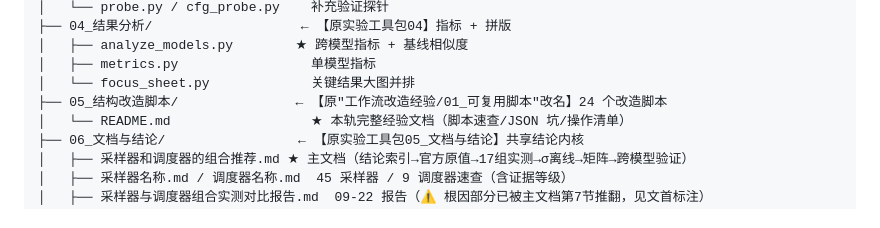
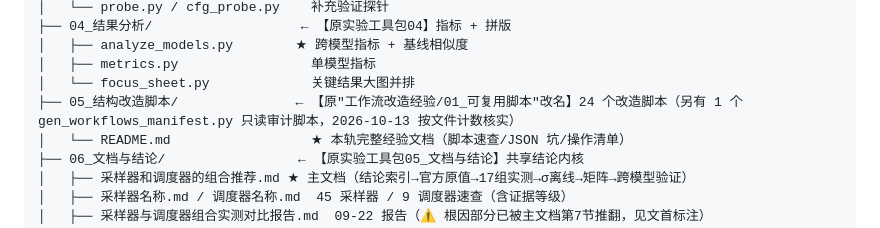
Before and after one commit to ReSerendipity/ComfyUI-Experiment-Toolbox, a Markdown page: README.md, the part around the change. Rendered like a GitHub page.

```diff
--- a/README.md
+++ b/README.md
@@ -52,7 +52,7 @@ ComfyUI-实验与改造工具箱/
 │   ├── analyze_models.py        ★ 跨模型指标 + 基线相似度
 │   ├── metrics.py                 单模型指标
 │   └── focus_sheet.py             关键结果大图并排
-├── 05_结构改造脚本/               ← 【原"工作流改造经验/01_可复用脚本"改名】24 个改造脚本
+├── 05_结构改造脚本/               ← 【原"工作流改造经验/01_可复用脚本"改名】24 个改造脚本（另有 1 个 gen_workflows_manifest.py 只读审计脚本，2026-10-13 按文件计数核实）
 │   └── README.md                  ★ 本轨完整经验文档（脚本速查/JSON 坑/操作清单）
 ├── 06_文档与结论/                 ← 【原实验工具包05_文档与结论】共享结论内核
 │   ├── 采样器和调度器的组合推荐.md ★ 主文档（结论索引→官方原值→17组实测→σ离线→矩阵→跨模型验证）
```
Also changed, not shown: 05_结构改造脚本/README.md (+1 -1 lines).
